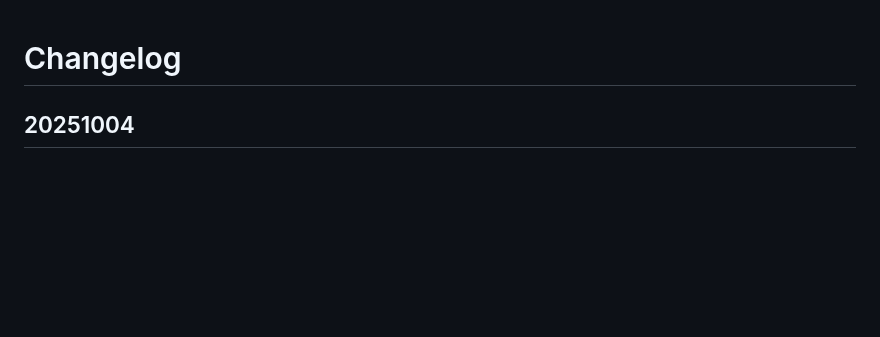
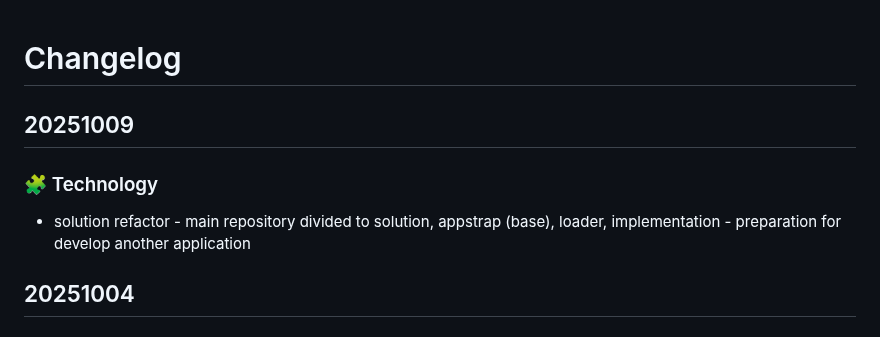
Before and after one commit to HelpViewer/HelpViewer, a Markdown page: CHANGELOG.md, the part around the change. GitHub-like rendering; blank space fills up the shorter version.

Commit message:
Publishing info added [pub]

```diff
--- a/CHANGELOG.md
+++ b/CHANGELOG.md
@@ -1,4 +1,9 @@
 # Changelog
+
+## 20251009
+
+### 🧩 Technology
+- solution refactor - main repository divided to solution, appstrap (base), loader, implementation - preparation for develop another application
 
 ## 20251004
 
```
